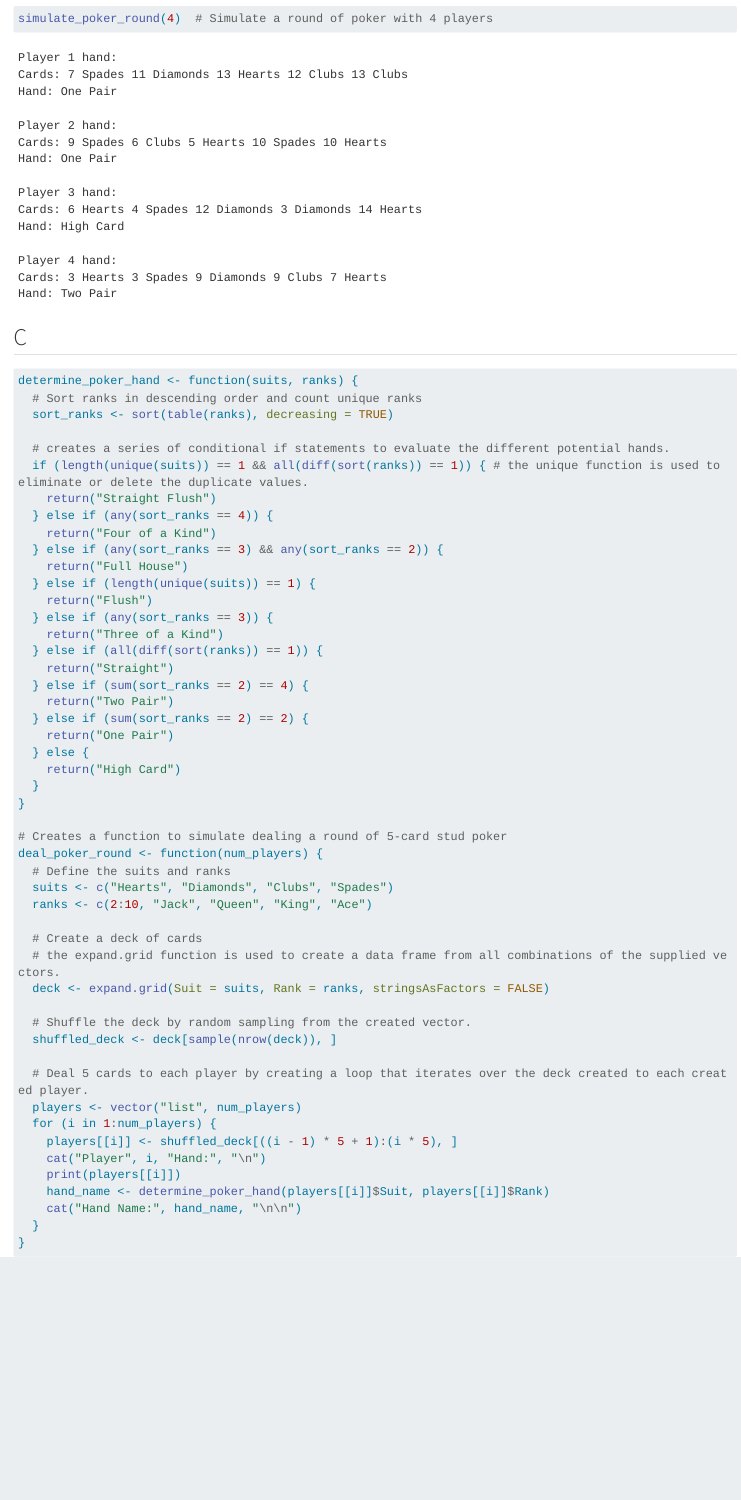
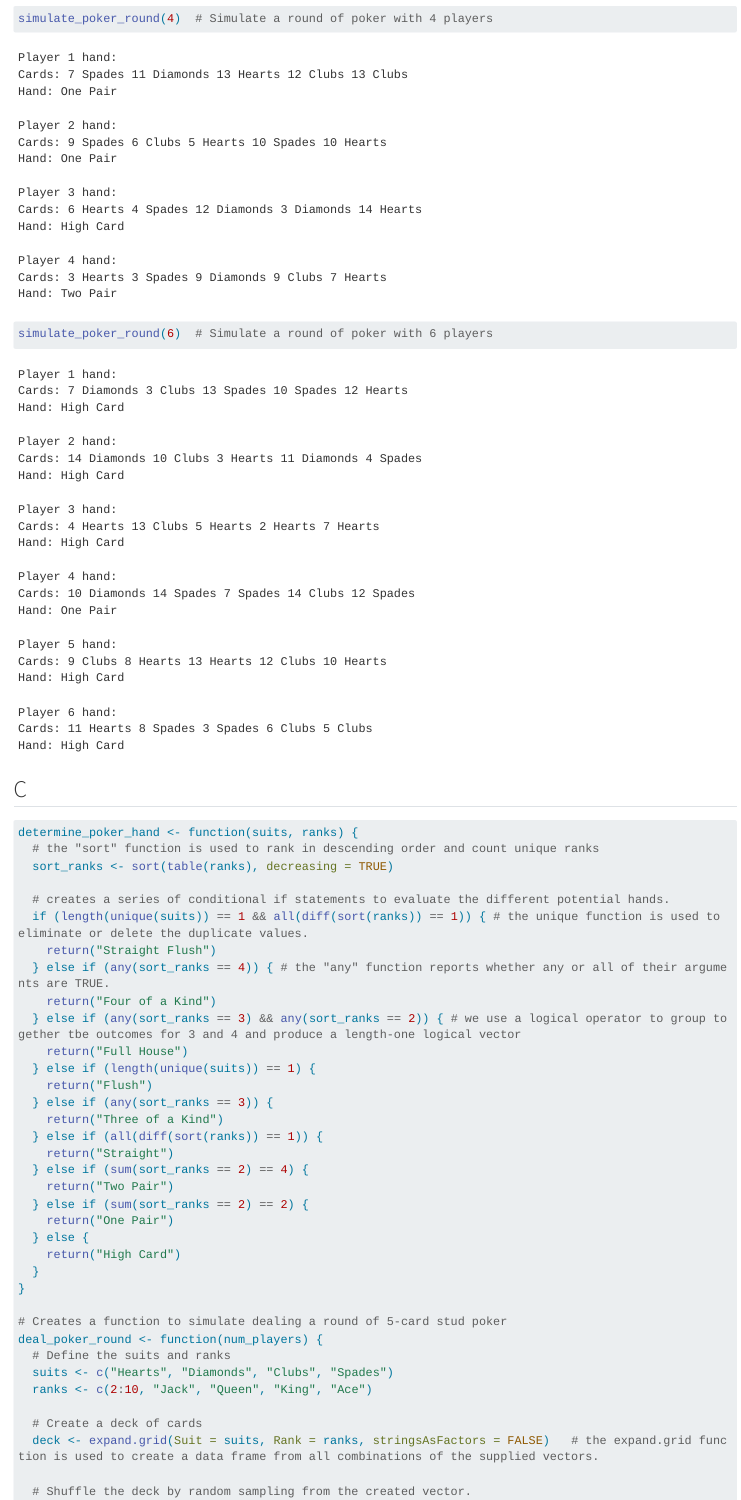
Before and after one commit to hood-ahmed/Stats-506, a Quarto document (Pset 1.qmd): the page in a window 1100 px wide, from 7250 px down. Rendered offline with R 4.5, knitr and Pandoc in place of Quarto, with nearby package versions; code that draws random numbers runs with fixed seeds of ours; some code elsewhere in the file could not run offline; long lines of code are wrapped.

Commit message:
Pset 1.qmd

````diff
--- a/Pset 1.qmd
+++ b/Pset 1.qmd
@@ -253,6 +253,7 @@ simulate_poker_round <- function(num_players) {
 
 ```{r}
 simulate_poker_round(4)  # Simulate a round of poker with 4 players
+simulate_poker_round(6)  # Simulate a round of poker with 6 players
 
 
 ```
@@ -262,15 +263,15 @@ simulate_poker_round(4)  # Simulate a round of poker with 4 players
 ```{r}
 
 determine_poker_hand <- function(suits, ranks) {
-  # Sort ranks in descending order and count unique ranks
+  # the "sort" function is used to rank in descending order and count unique ranks
   sort_ranks <- sort(table(ranks), decreasing = TRUE)
 
   # creates a series of conditional if statements to evaluate the different potential hands.
   if (length(unique(suits)) == 1 && all(diff(sort(ranks)) == 1)) { # the unique function is used to eliminate or delete the duplicate values.
     return("Straight Flush")
-  } else if (any(sort_ranks == 4)) {
+  } else if (any(sort_ranks == 4)) { # the "any" function reports whether any or all of their arguments are TRUE.
     return("Four of a Kind")
-  } else if (any(sort_ranks == 3) && any(sort_ranks == 2)) {
+  } else if (any(sort_ranks == 3) && any(sort_ranks == 2)) { # we use a logical operator to group together tbe outcomes for 3 and 4 and produce a length-one logical vector
     return("Full House")
   } else if (length(unique(suits)) == 1) {
     return("Flush")
@@ -294,8 +295,7 @@ deal_poker_round <- function(num_players) {
   ranks <- c(2:10, "Jack", "Queen", "King", "Ace")
 
   # Create a deck of cards
-  # the expand.grid function is used to create a data frame from all combinations of the supplied vectors.
-  deck <- expand.grid(Suit = suits, Rank = ranks, stringsAsFactors = FALSE)
+  deck <- expand.grid(Suit = suits, Rank = ranks, stringsAsFactors = FALSE)   # the expand.grid function is used to create a data frame from all combinations of the supplied vectors.
 
   # Shuffle the deck by random sampling from the created vector.
   shuffled_deck <- deck[sample(nrow(deck)), ]
````
